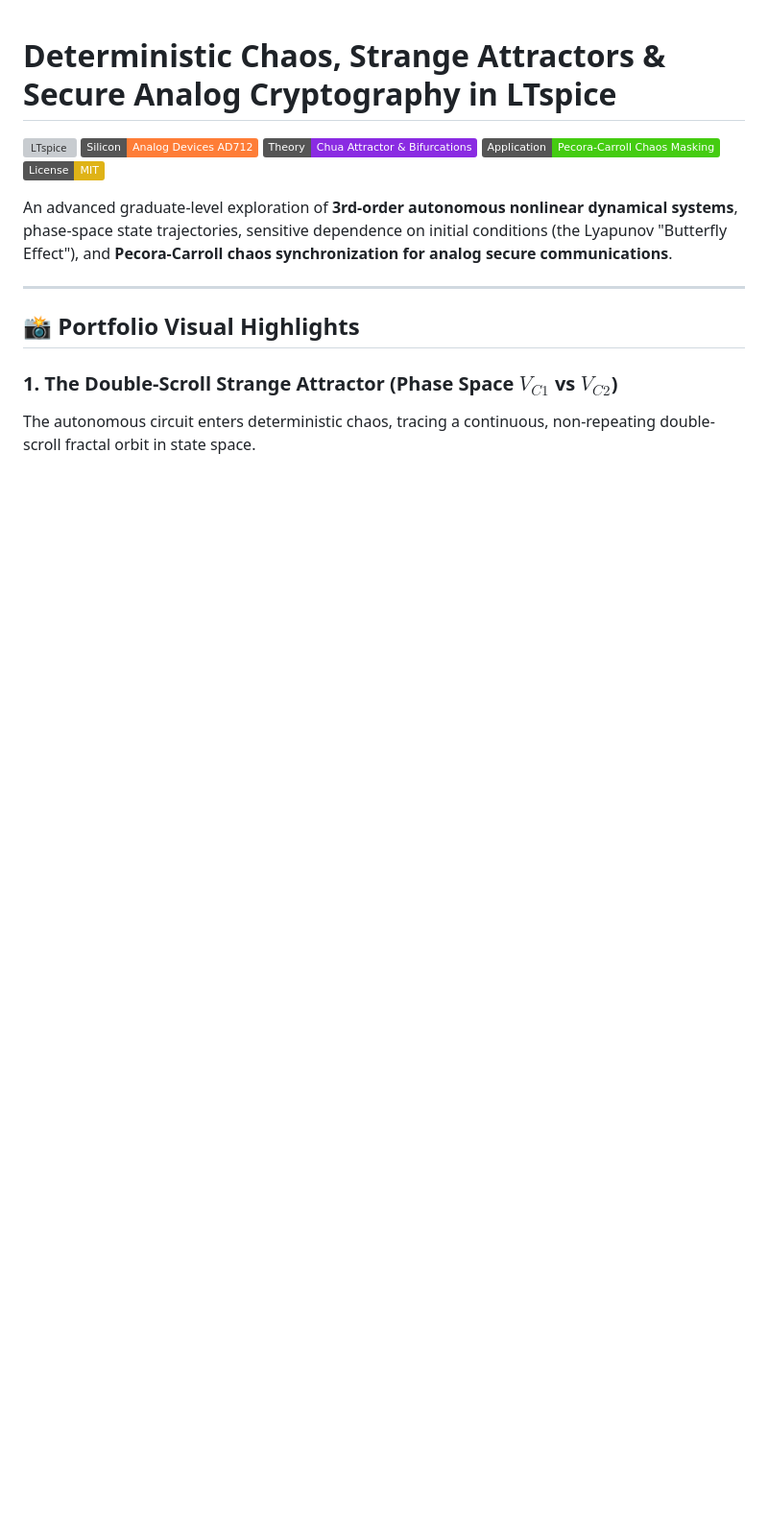
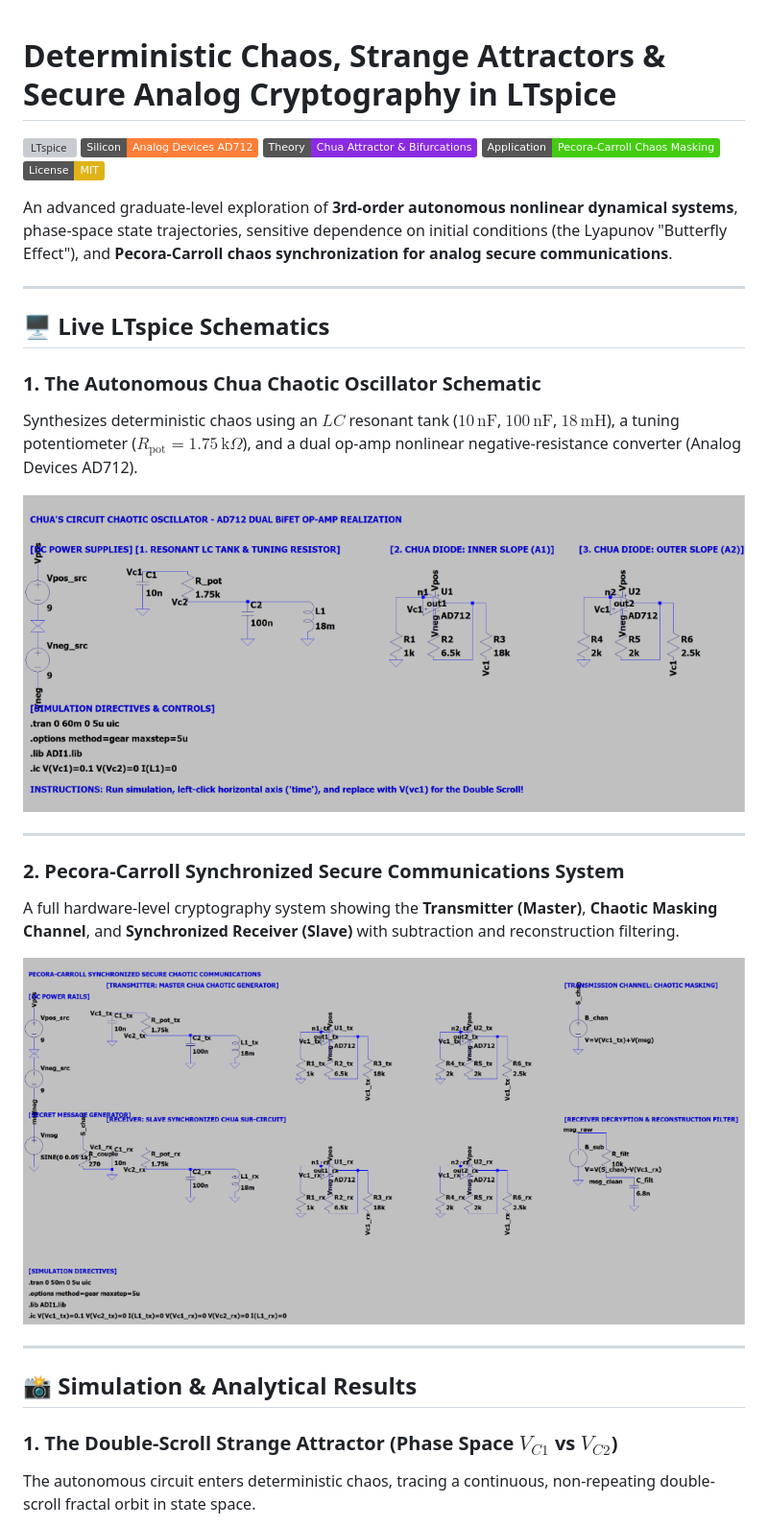
Before and after one commit to suryasenthilr/ltspice-chua-chaotic-communications, a Markdown page: README.md, the part around one of its changes. Shown at 96% size. Rendered like a GitHub page; pictures changed too: docs/images/01_chua_schematic_ltspice.png (added), docs/images/03_secure_comm_schematic_ltspice.png (added); badges without logos; blank space fills up the shorter version; grey boxes are pictures that could not be loaded.

Commit message:
docs: embed live LTspice schematic captures and finalize documentation

```diff
--- a/README.md
+++ b/README.md
@@ -10,7 +10,27 @@ An advanced graduate-level exploration of **3rd-order autonomous nonlinear dynam
 
 ---
 
-## 📸 Portfolio Visual Highlights
+## 🖥️ Live LTspice Schematics
+
+### 1. The Autonomous Chua Chaotic Oscillator Schematic
+Synthesizes deterministic chaos using an $LC$ resonant tank ($10\,\text{nF}$, $100\,\text{nF}$, $18\,\text{mH}$), a tuning potentiometer ($R_{\text{pot}} = 1.75\,\text{k}\Omega$), and a dual op-amp nonlinear negative-resistance converter (Analog Devices AD712).
+
+<p align="center">
+  <img src="docs/images/01_chua_schematic_ltspice.png" alt="Chua Circuit LTspice Schematic" width="900"/>
+</p>
+
+---
+
+### 2. Pecora-Carroll Synchronized Secure Communications System
+A full hardware-level cryptography system showing the **Transmitter (Master)**, **Chaotic Masking Channel**, and **Synchronized Receiver (Slave)** with subtraction and reconstruction filtering.
+
+<p align="center">
+  <img src="docs/images/03_secure_comm_schematic_ltspice.png" alt="Secure Communications LTspice Schematic" width="900"/>
+</p>
+
+---
+
+## 📸 Simulation & Analytical Results
 
 ### 1. The Double-Scroll Strange Attractor (Phase Space $V_{C1}$ vs $V_{C2}$)
 The autonomous circuit enters deterministic chaos, tracing a continuous, non-repeating double-scroll fractal orbit in state space.
```
Also changed, not shown: other parts of README.md (+4 -4 lines), 2 other files.
